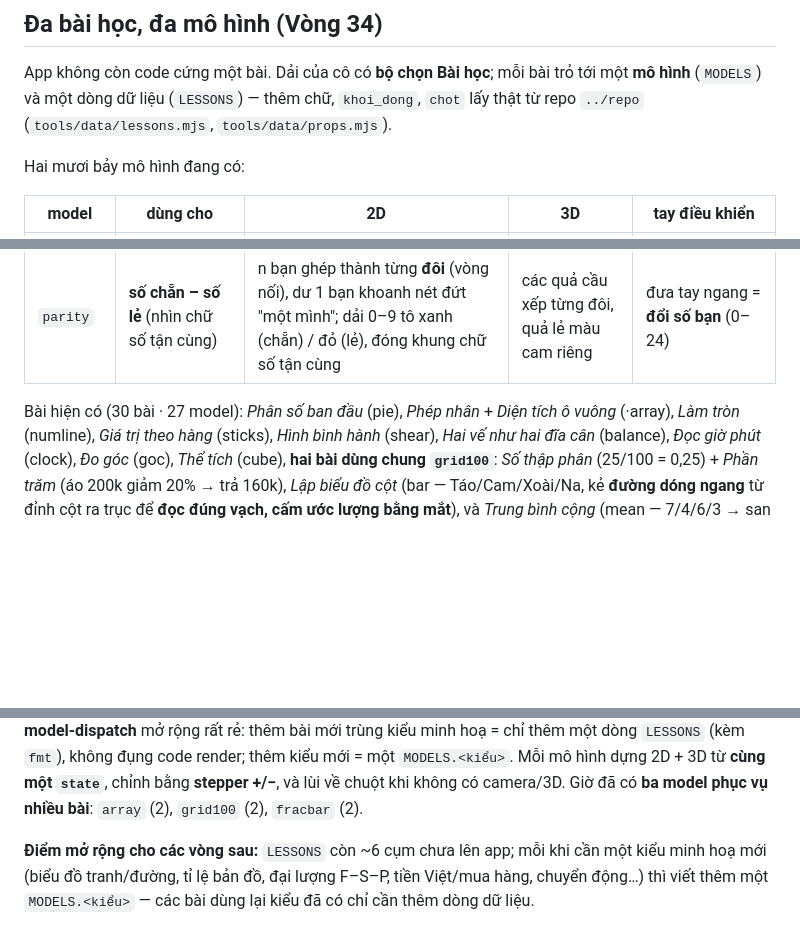
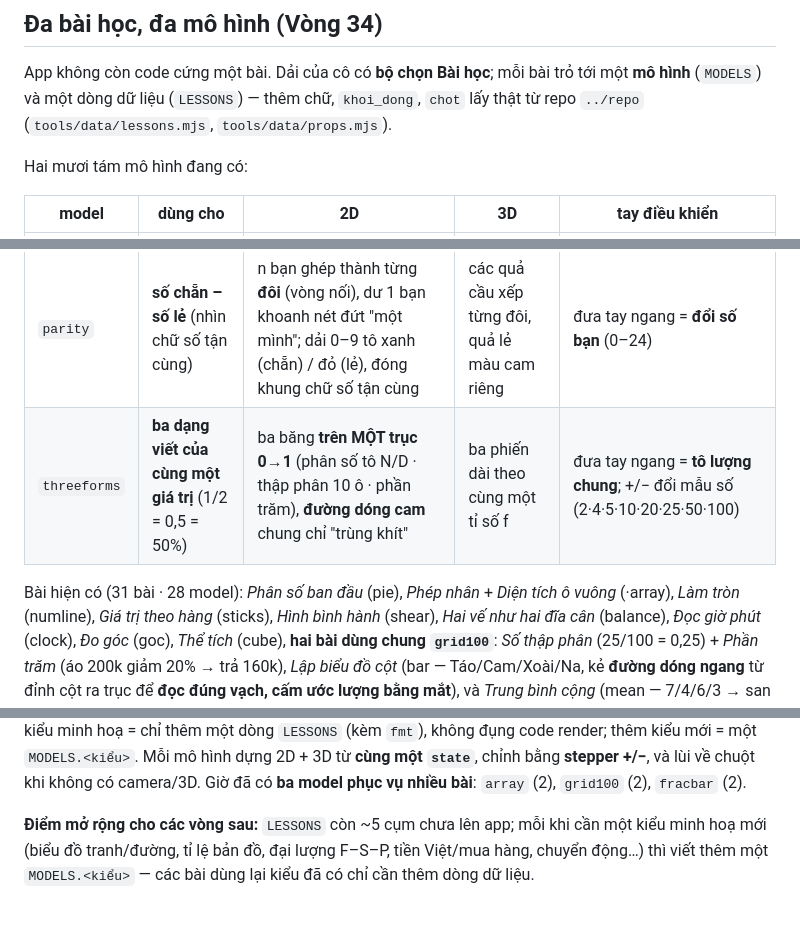
Before and after one commit to HoaTran1127/ar-toan-app, a Markdown page: README.md, 3 parts joined by grey strips. Drawn GitHub-style; blank space fills up the shorter version.

Commit message:
Vòng 60: README — bảng + mô tả threeforms (28 model · 31 bài)

```diff
--- a/README.md
+++ b/README.md
@@ -47,7 +47,7 @@ App không còn code cứng một bài. Dải của cô có **bộ chọn Bài h
 một **mô hình** (`MODELS`) và một dòng dữ liệu (`LESSONS`) — thêm chữ, `khoi_dong`,
 `chot` lấy thật từ repo `../repo` (`tools/data/lessons.mjs`, `tools/data/props.mjs`).
 
-Hai mươi bảy mô hình đang có:
+Hai mươi tám mô hình đang có:
 
 | model | dùng cho | 2D | 3D | tay điều khiển |
 |-------|----------|----|----|----------------|
@@ -78,8 +78,9 @@ Hai mươi bảy mô hình đang có:
 | `units` | **tấn · tạ · yến · kg** (đổi đơn vị khối lượng, so sánh) | cân hai đĩa nghiêng, mỗi đĩa một bao "{số} {đơn vị}" + dòng "**= … kg**" | trụ xoay + hai đĩa + **quả cân to theo log kg** | **hai tay**: trái = số đo đĩa trái, phải = đĩa phải (đơn vị chỉnh bằng +/−) |
 | `dec` | **so sánh số thập phân** theo cột dấu phẩy (0,5 vs 0,48) | hai hàng 4 ô thẳng cột (đơn vị\|, \|mười\|trăm\|nghìn), **cột đầu tiên khác nhau** đóng khung cam "quyết định" | hai thanh cao theo giá trị, thanh lớn hơn nhô cao | **hai tay**: trái = cột phần mười của A, phải = của B |
 | `parity` | **số chẵn – số lẻ** (nhìn chữ số tận cùng) | n bạn ghép thành từng **đôi** (vòng nối), dư 1 bạn khoanh nét đứt "một mình"; dải 0–9 tô xanh (chẵn) / đỏ (lẻ), đóng khung chữ số tận cùng | các quả cầu xếp từng đôi, quả lẻ màu cam riêng | đưa tay ngang = **đổi số bạn** (0–24) |
+| `threeforms` | **ba dạng viết của cùng một giá trị** (1/2 = 0,5 = 50%) | ba băng **trên MỘT trục 0→1** (phân số tô N/D · thập phân 10 ô · phần trăm), **đường dóng cam** chung chỉ "trùng khít" | ba phiến dài theo cùng một tỉ số f | đưa tay ngang = **tô lượng chung**; +/− đổi mẫu số (2·4·5·10·20·25·50·100) |
 
-Bài hiện có (30 bài · 27 model): *Phân số ban đầu* (pie), *Phép nhân* + *Diện tích ô vuông*
+Bài hiện có (31 bài · 28 model): *Phân số ban đầu* (pie), *Phép nhân* + *Diện tích ô vuông*
 (·array), *Làm tròn* (numline), *Giá trị theo hàng* (sticks), *Hình bình hành* (shear),
 *Hai vế như hai đĩa cân* (balance), *Đọc giờ phút* (clock), *Đo góc* (goc), *Thể tích*
 (cube), **hai bài dùng chung `grid100`**: *Số thập phân* (25/100 = 0,25) + *Phần trăm*
@@ -95,7 +96,7 @@ nối chéo chia 4 tam giác, ghép ra nửa hình chữ nhật bao: `d₁ × d
 hình dựng 2D + 3D từ **cùng một `state`**, chỉnh bằng **stepper +/−**, và lùi về chuột khi
 không có camera/3D. Giờ đã có **ba model phục vụ nhiều bài**: `array` (2), `grid100` (2), `fracbar` (2).
 
-**Điểm mở rộng cho các vòng sau:** `LESSONS` còn ~6 cụm chưa lên app; mỗi khi cần
+**Điểm mở rộng cho các vòng sau:** `LESSONS` còn ~5 cụm chưa lên app; mỗi khi cần
 một kiểu minh hoạ mới (biểu đồ tranh/đường, tỉ lệ bản đồ, đại lượng F–S–P,
 tiền Việt/mua hàng, chuyển động…) thì viết thêm một `MODELS.<kiểu>` — các
 bài dùng lại kiểu đã có chỉ cần thêm dòng dữ liệu.
```
Also changed, not shown: other parts of README.md (+1 -1 lines).
